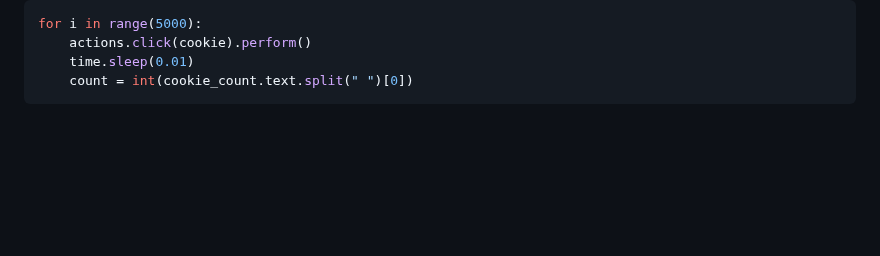
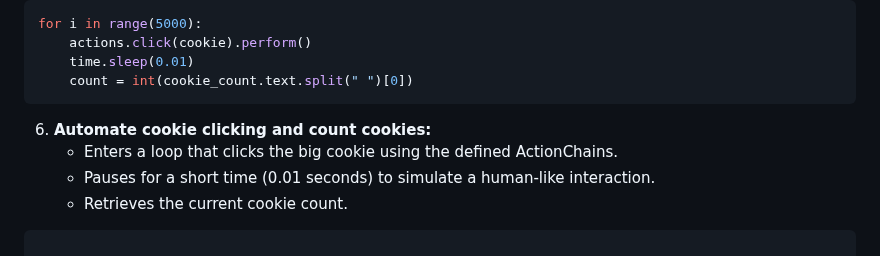
Before and after one commit to streetprophet90/Professional-Portfolio, a Markdown page: 12 Selenium/Tech With Tim/README.md, the part around the change. Rendered like a GitHub page; blank space fills up the shorter version.

````diff
--- a/12 Selenium/Tech With Tim/README.md
+++ b/12 Selenium/Tech With Tim/README.md
@@ -104,3 +104,10 @@ for i in range(5000):
     time.sleep(0.01)
     count = int(cookie_count.text.split(" ")[0])
 ```
+
+6. **Automate cookie clicking and count cookies:**
+   - Enters a loop that clicks the big cookie using the defined ActionChains.
+   - Pauses for a short time (0.01 seconds) to simulate a human-like interaction.
+   - Retrieves the current cookie count.
+
+```python
````
